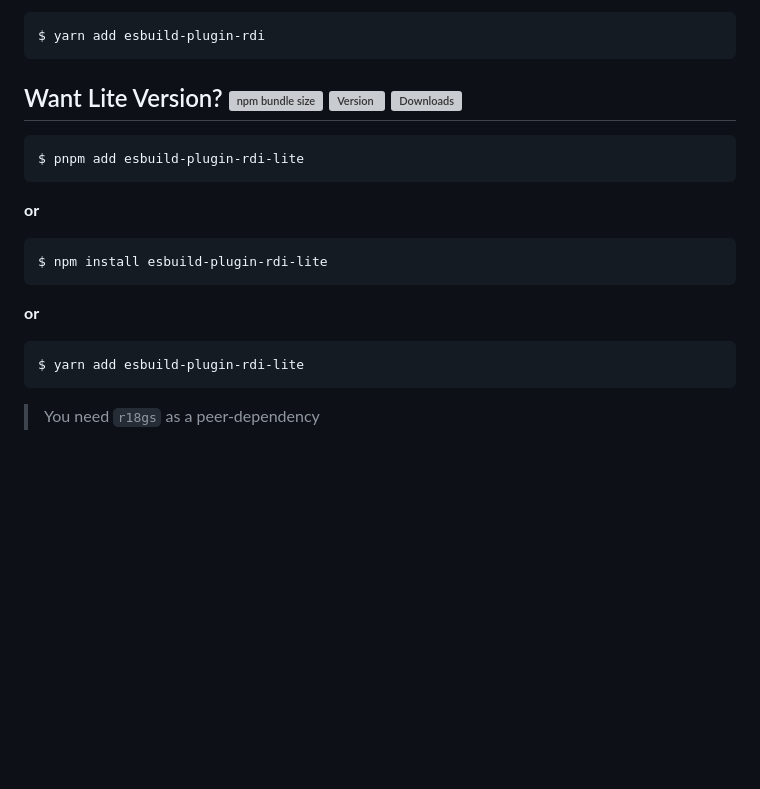
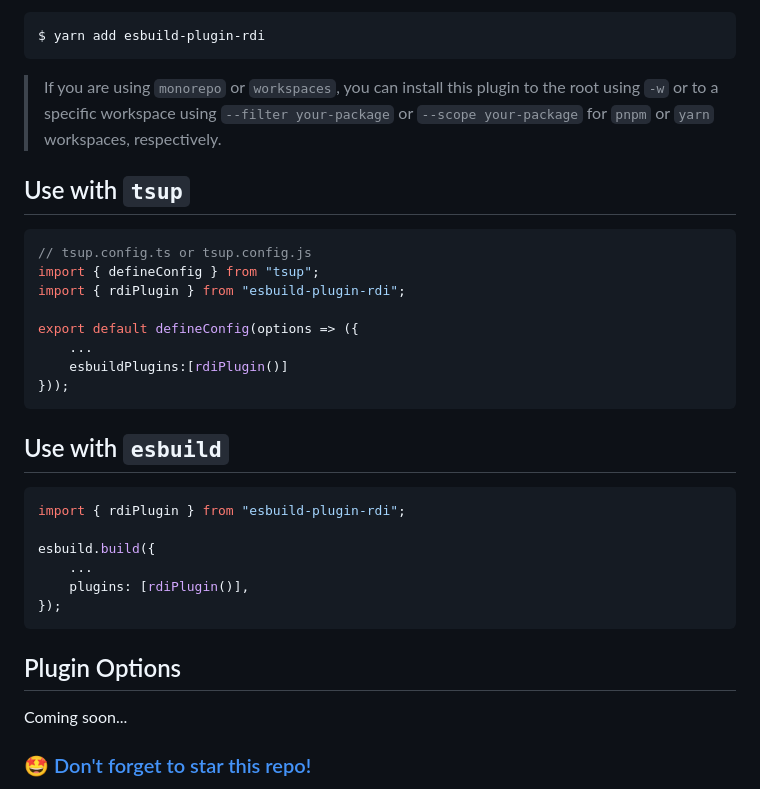
Before and after one commit to react18-tools/esbuild-plugin-remove-duplicate-imports, a Markdown page: lib/README.md, the part around the change printed below. Drawn GitHub-style; blank space fills up the shorter version; grey boxes are pictures that could not be loaded.

````diff
--- a/lib/README.md
+++ b/lib/README.md
@@ -38,23 +26,35 @@ $ npm install esbuild-plugin-rdi
 $ yarn add esbuild-plugin-rdi
 ```
 
-## Want Lite Version? [![npm bundle size](https://img.shields.io/bundlephobia/minzip/esbuild-plugin-rdi-lite)](https://www.npmjs.com/package/esbuild-plugin-rdi-lite) [![Version](https://img.shields.io/npm/v/esbuild-plugin-rdi-lite.svg?colorB=green)](https://www.npmjs.com/package/esbuild-plugin-rdi-lite) [![Downloads](https://img.jsdelivr.com/img.shields.io/npm/d18m/esbuild-plugin-rdi-lite.svg)](https://www.npmjs.com/package/esbuild-plugin-rdi-lite)
+> If you are using `monorepo` or `workspaces`, you can install this plugin to the root using `-w` or to a specific workspace using `--filter your-package` or `--scope your-package` for `pnpm` or `yarn` workspaces, respectively.
 
-```bash
-$ pnpm add esbuild-plugin-rdi-lite
+## Use with `tsup`
+
+```ts
+// tsup.config.ts or tsup.config.js
+import { defineConfig } from "tsup";
+import { rdiPlugin } from "esbuild-plugin-rdi";
+
+export default defineConfig(options => ({
+    ...
+    esbuildPlugins:[rdiPlugin()]
+}));
 ```
 
-**or**
+## Use with `esbuild`
 
-```bash
-$ npm install esbuild-plugin-rdi-lite
+```ts
+import { rdiPlugin } from "esbuild-plugin-rdi";
+
+esbuild.build({
+	...
+	plugins: [rdiPlugin()],
+});
 ```
 
-**or**
+## Plugin Options
 
-```bash
-$ yarn add esbuild-plugin-rdi-lite
-```
+Coming soon...
 
-> You need `r18gs` as a peer-dependency
+### [🤩 Don't forget to star this repo!](https://github.com/react18-tools/esbuild-plugin-remove-duplicate-require)
 
````
Also changed, not shown: other parts of lib/README.md (+4 -75 lines).
